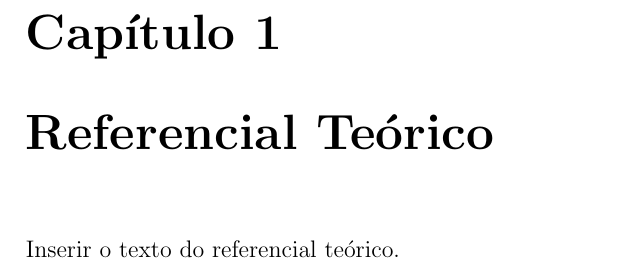
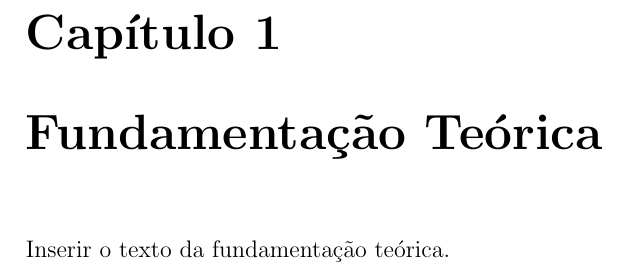
Before and after one commit to maisonsouza/tcc-dcc-uninorte, a LaTeX book (uninorte-template.tex, which reads cap2.tex): part of page 14 of 18, cut so that both start at the same text. Compiled offline with pdfLaTeX; the source files are stored in an older character set and shown here as Unicode.

Commit message:
Modificando o titulo do capitulo 2 (Fundamentacao Teorica)

```diff
--- a/cap2.tex
+++ b/cap2.tex
@@ -1 +1 @@
-Inserir o texto do referencial teórico.
+Inserir o texto da fundamentação teórica.
--- a/uninorte-template.tex
+++ b/uninorte-template.tex
@@ -213,7 +213,7 @@ Texto da epígrafe.
 \addcontentsline{toc}{chapter}{Introdução}
 \input{cap1}
 
-\chapter{Referencial Teórico}
+\chapter{Fundamentação Teórica}
 \label{cap:cap_2}
 \input{cap2}
 
```
